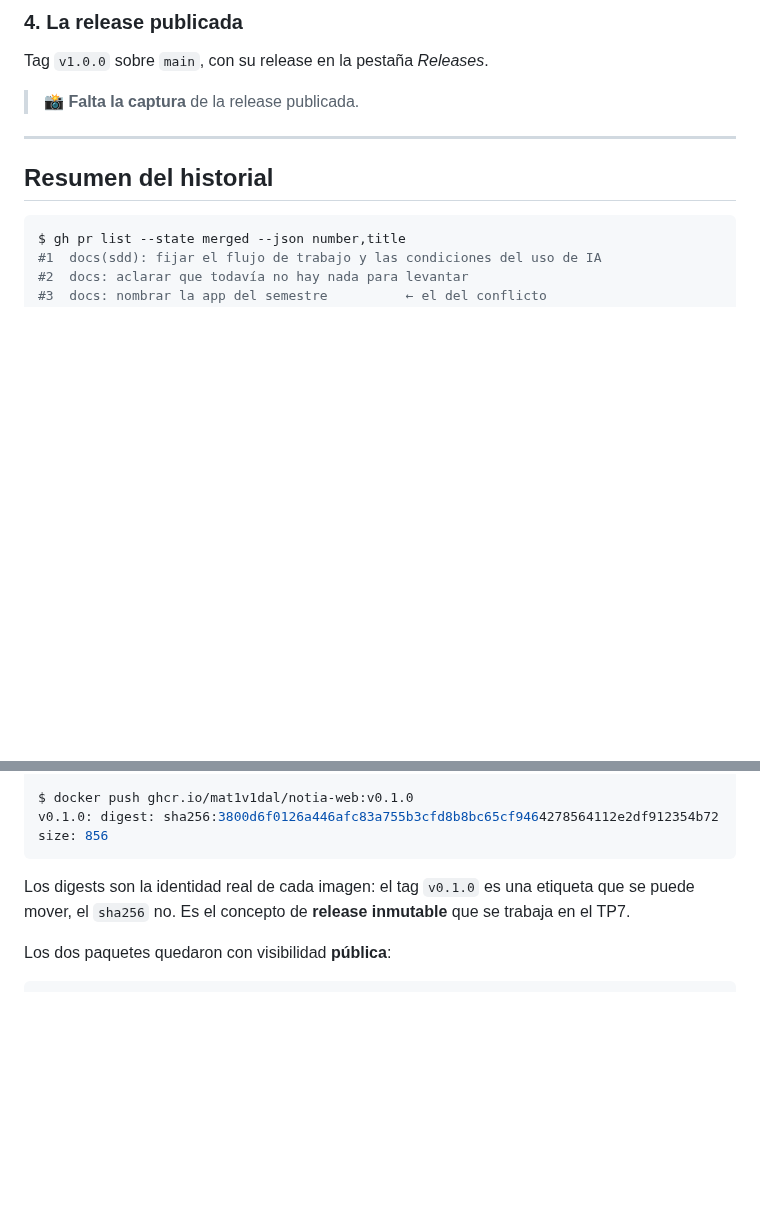
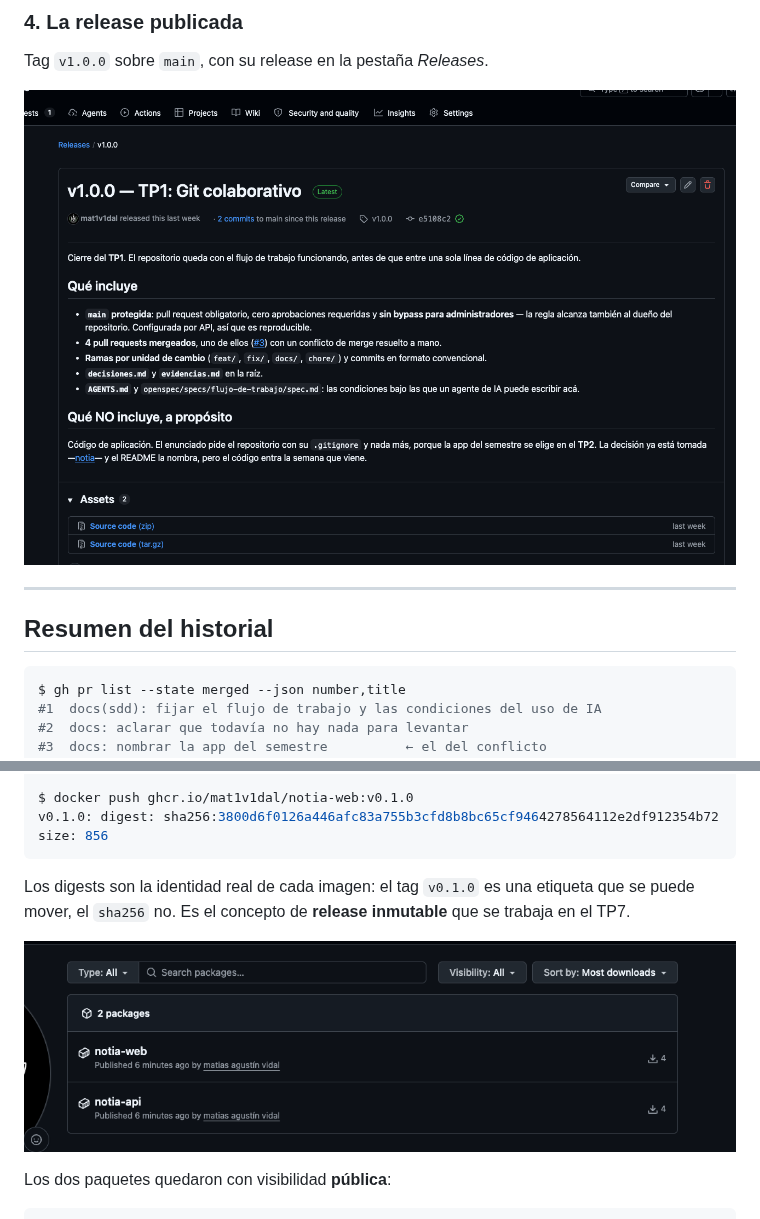
Before and after one commit to mat1v1dal/notia-ingsoft3, a Markdown page: evidencias.md, 2 parts joined by grey strips. Rendered like a GitHub page; pictures changed too: evidencias/tp1-4-release-v1.0.0.png (added), evidencias/tp2-5-paquetes-publicados.png (added); blank space fills up the shorter version.

````diff
--- a/evidencias.md
+++ b/evidencias.md
@@ -95,7 +101,7 @@ versiones alternativas del mismo dato. El razonamiento completo está en
 
 Tag `v1.0.0` sobre `main`, con su release en la pestaña *Releases*.
 
-> 📸 **Falta la captura** de la release publicada.
+![Release v1.0.0 publicada](evidencias/tp1-4-release-v1.0.0.png)
 
 ---
 
@@ -233,6 +239,8 @@ Los digests son la identidad real de cada imagen: el tag `v0.1.0` es una
 etiqueta que se puede mover, el `sha256` no. Es el concepto de **release
 inmutable** que se trabaja en el TP7.
 
+![Los dos paquetes publicados](evidencias/tp2-5-paquetes-publicados.png)
+
 Los dos paquetes quedaron con visibilidad **pública**:
 
 ```console
````
Also changed, not shown: other parts of evidencias.md (+9 -3 lines), evidencias/tp1-1-proteccion-main.png (added), evidencias/tp1-2-conflicto-en-el-pr.png (added).
